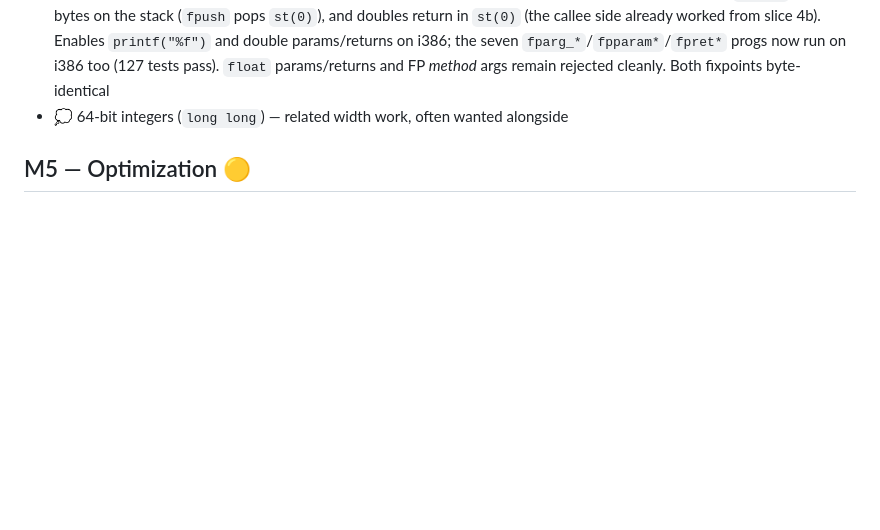
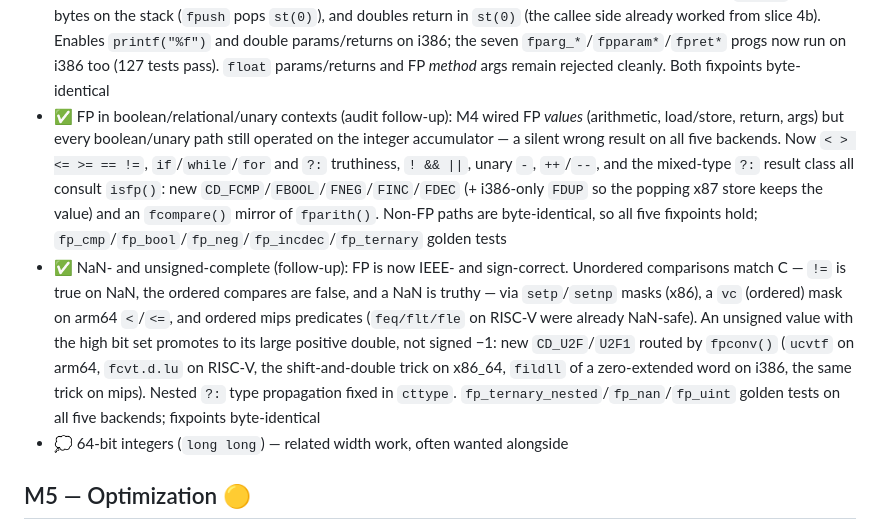
Before and after one commit to leogeal/lg-uplnc, a Markdown page: ROADMAP.md, the part around the change. GitHub-like rendering; blank space fills up the shorter version.

Commit message:
ROADMAP: document floating-point completion (boolean contexts, NaN, unsigned)
M4 documented FP arithmetic/load-store/return/args but not the boolean/
relational/unary contexts (comparisons, if/while/for + ?: truthiness, logical
!/&&/||, unary minus, ++/--, mixed-type ternary) added across PRs #54/#55, nor
the later NaN-unordered and unsigned->double correctness and nested-ternary type
fixes (PRs #60/#61). Add both as M4 follow-up entries.

Docs only.

Co-Authored-By: Claude Fable 5 <noreply@anthropic.com>

```diff
--- a/ROADMAP.md
+++ b/ROADMAP.md
@@ -217,6 +217,25 @@ literals are emitted as `.double <text>` so the assembler computes the IEEE bits
   `fparg_*`/`fpparam*`/`fpret*` progs now run on i386 too (127 tests pass). `float`
   params/returns and FP *method* args remain rejected cleanly. Both fixpoints
   byte-identical
+- ✅ FP in boolean/relational/unary contexts (audit follow-up): M4 wired FP
+  *values* (arithmetic, load/store, return, args) but every boolean/unary path
+  still operated on the integer accumulator — a silent wrong result on all five
+  backends. Now `< > <= >= == !=`, `if`/`while`/`for` and `?:` truthiness,
+  `! && ||`, unary `-`, `++`/`--`, and the mixed-type `?:` result class all
+  consult `isfp()`: new `CD_FCMP`/`FBOOL`/`FNEG`/`FINC`/`FDEC` (+ i386-only
+  `FDUP` so the popping x87 store keeps the value) and an `fcompare()` mirror of
+  `fparith()`. Non-FP paths are byte-identical, so all five fixpoints hold;
+  `fp_cmp`/`fp_bool`/`fp_neg`/`fp_incdec`/`fp_ternary` golden tests
+- ✅ NaN- and unsigned-complete (follow-up): FP is now IEEE- and sign-correct.
+  Unordered comparisons match C — `!=` is true on NaN, the ordered compares are
+  false, and a NaN is truthy — via `setp`/`setnp` masks (x86), a `vc` (ordered)
+  mask on arm64 `<`/`<=`, and ordered mips predicates (`feq/flt/fle` on RISC-V
+  were already NaN-safe). An unsigned value with the high bit set promotes to its
+  large positive double, not signed −1: new `CD_U2F`/`U2F1` routed by `fpconv()`
+  (`ucvtf` on arm64, `fcvt.d.lu` on RISC-V, the shift-and-double trick on x86_64,
+  `fildll` of a zero-extended word on i386, the same trick on mips). Nested `?:`
+  type propagation fixed in `cttype`. `fp_ternary_nested`/`fp_nan`/`fp_uint`
+  golden tests on all five backends; fixpoints byte-identical
 - 💭 64-bit integers (`long long`) — related width work, often wanted alongside
 
 ## M5 — Optimization 🟡
```
